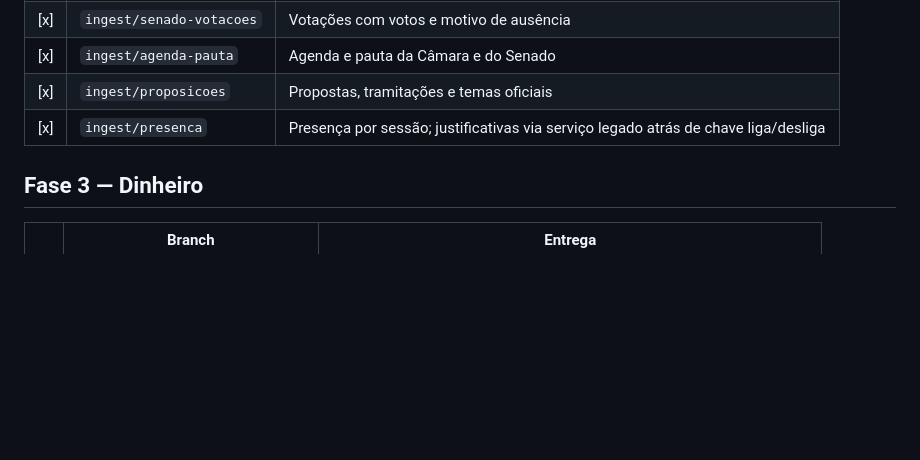
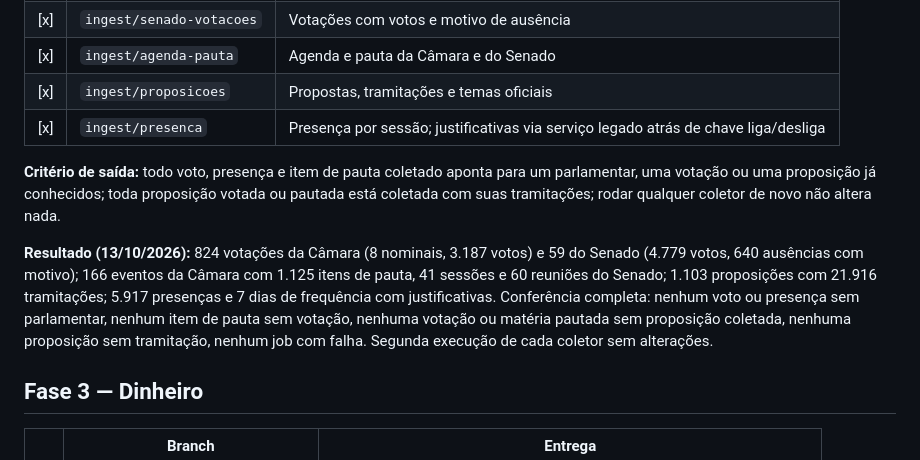
Before and after one commit to lcssathler/vida-publica, a Markdown page: docs/roadmap.md, the part around the change. GitHub-like rendering; blank space fills up the shorter version.

Commit message:
docs: critério de saída e resultado da Fase 2 (#28)
Co-authored-by: Claude Fable 5.1 <noreply@anthropic.com>

```diff
--- a/docs/roadmap.md
+++ b/docs/roadmap.md
@@ -52,6 +52,10 @@ Objetivo: saber quem é quem, em todas as fontes, sem casar pessoas só pelo nom
 | [x] | `ingest/agenda-pauta` | Agenda e pauta da Câmara e do Senado |
 | [x] | `ingest/proposicoes` | Propostas, tramitações e temas oficiais |
 | [x] | `ingest/presenca` | Presença por sessão; justificativas via serviço legado atrás de chave liga/desliga |
+
+**Critério de saída:** todo voto, presença e item de pauta coletado aponta para um parlamentar, uma votação ou uma proposição já conhecidos; toda proposição votada ou pautada está coletada com suas tramitações; rodar qualquer coletor de novo não altera nada.
+
+**Resultado (13/10/2026):** 824 votações da Câmara (8 nominais, 3.187 votos) e 59 do Senado (4.779 votos, 640 ausências com motivo); 166 eventos da Câmara com 1.125 itens de pauta, 41 sessões e 60 reuniões do Senado; 1.103 proposições com 21.916 tramitações; 5.917 presenças e 7 dias de frequência com justificativas. Conferência completa: nenhum voto ou presença sem parlamentar, nenhum item de pauta sem votação, nenhuma votação ou matéria pautada sem proposição coletada, nenhuma proposição sem tramitação, nenhum job com falha. Segunda execução de cada coletor sem alterações.
 
 ## Fase 3 — Dinheiro
 
```
